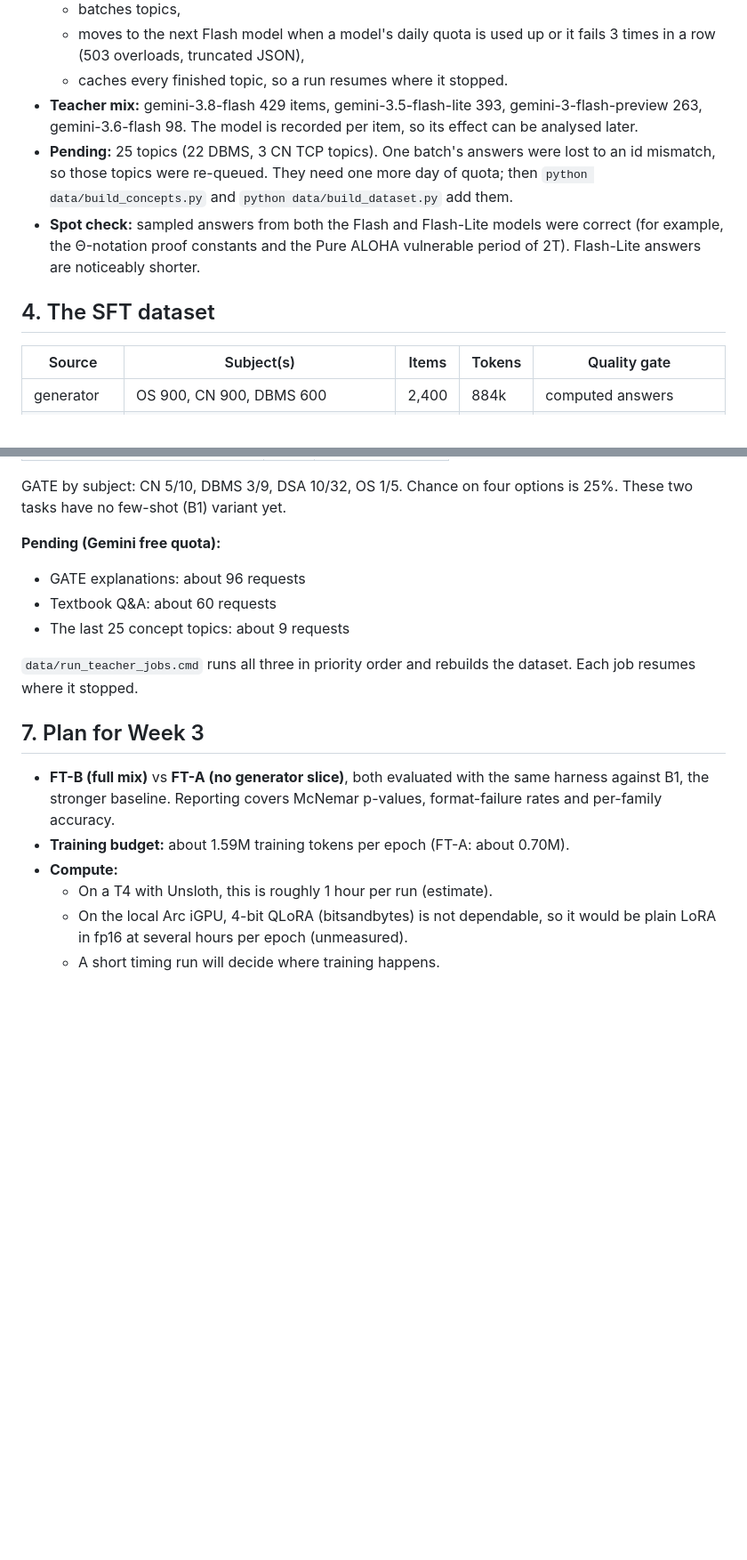
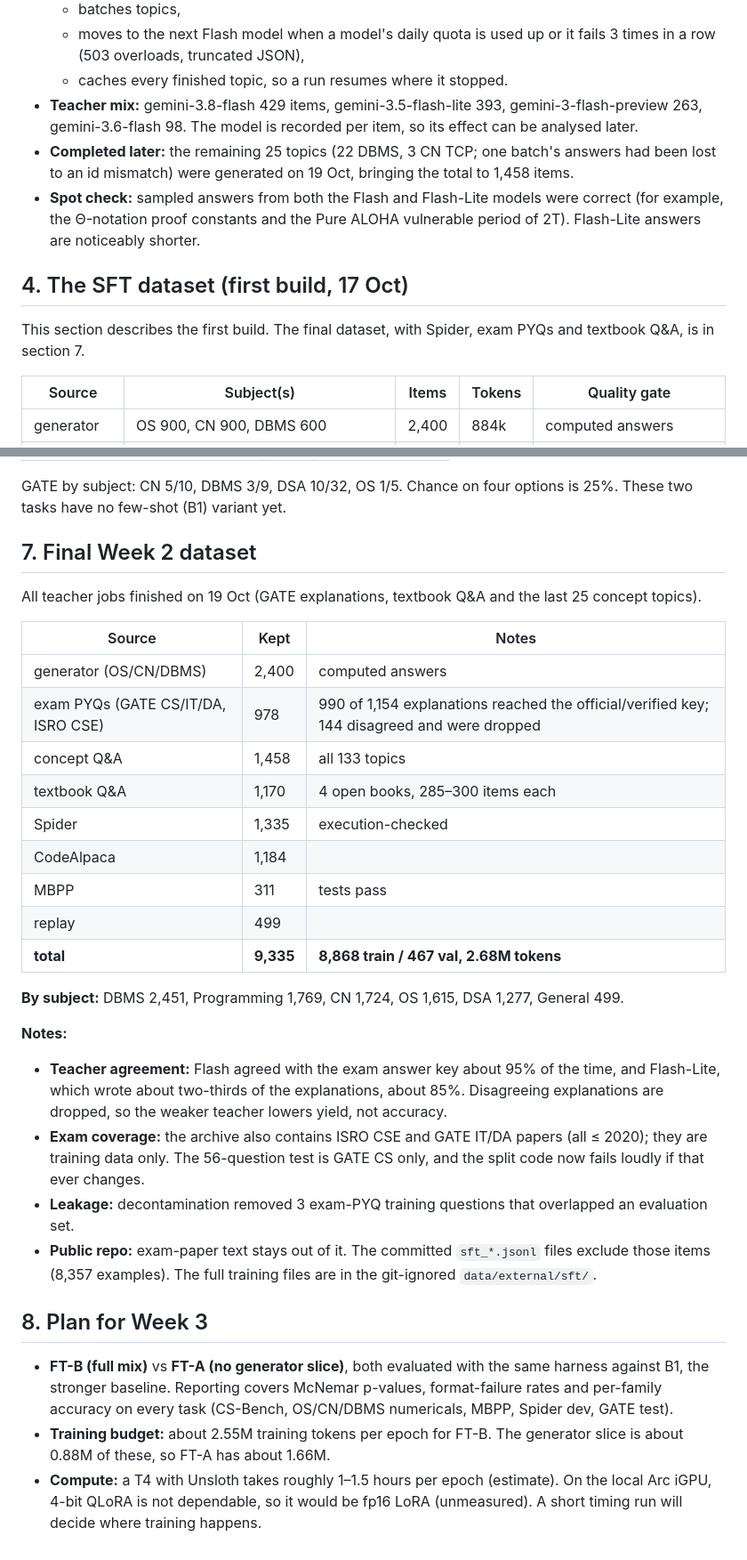
Before and after one commit to satyadedeepya/slm_dl_project, a Markdown page: docs/week2_report.md, 2 parts joined by grey strips. Shown at 89% size. Drawn GitHub-style; blank space fills up the shorter version.

```diff
--- a/docs/week2_report.md
+++ b/docs/week2_report.md
@@ -46,10 +46,12 @@
   - moves to the next Flash model when a model's daily quota is used up or it fails 3 times in a row (503 overloads, truncated JSON),
   - caches every finished topic, so a run resumes where it stopped.
 - **Teacher mix:** gemini-3.8-flash 429 items, gemini-3.5-flash-lite 393, gemini-3-flash-preview 263, gemini-3.6-flash 98. The model is recorded per item, so its effect can be analysed later.
-- **Pending:** 25 topics (22 DBMS, 3 CN TCP topics). One batch's answers were lost to an id mismatch, so those topics were re-queued. They need one more day of quota; then `python data/build_concepts.py` and `python data/build_dataset.py` add them.
+- **Completed later:** the remaining 25 topics (22 DBMS, 3 CN TCP; one batch's answers had been lost to an id mismatch) were generated on 19 Oct, bringing the total to 1,458 items.
 - **Spot check:** sampled answers from both the Flash and Flash-Lite models were correct (for example, the Θ-notation proof constants and the Pure ALOHA vulnerable period of 2T). Flash-Lite answers are noticeably shorter.
 
-## 4. The SFT dataset
+## 4. The SFT dataset (first build, 17 Oct)
+
+This section describes the first build. The final dataset, with Spider, exam PYQs and textbook Q&A, is in section 7.
 
 | Source | Subject(s) | Items | Tokens | Quality gate |
 |---|---|---|---|---|
@@ -112,18 +114,32 @@ Text extraction repairs PDF glyph names and ligatures, and skips exercise-heavy
 
 GATE by subject: CN 5/10, DBMS 3/9, DSA 10/32, OS 1/5. Chance on four options is 25%. These two tasks have no few-shot (B1) variant yet.
 
-**Pending (Gemini free quota):**
-- GATE explanations: about 96 requests
-- Textbook Q&A: about 60 requests
-- The last 25 concept topics: about 9 requests
+## 7. Final Week 2 dataset
 
-`data/run_teacher_jobs.cmd` runs all three in priority order and rebuilds the dataset. Each job resumes where it stopped.
+All teacher jobs finished on 19 Oct (GATE explanations, textbook Q&A and the last 25 concept topics).
 
-## 7. Plan for Week 3
+| Source | Kept | Notes |
+|---|---|---|
+| generator (OS/CN/DBMS) | 2,400 | computed answers |
+| exam PYQs (GATE CS/IT/DA, ISRO CSE) | 978 | 990 of 1,154 explanations reached the official/verified key; 144 disagreed and were dropped |
+| concept Q&A | 1,458 | all 133 topics |
+| textbook Q&A | 1,170 | 4 open books, 285–300 items each |
+| Spider | 1,335 | execution-checked |
+| CodeAlpaca | 1,184 | |
+| MBPP | 311 | tests pass |
+| replay | 499 | |
+| **total** | **9,335** | **8,868 train / 467 val, 2.68M tokens** |
 
-- **FT-B (full mix)** vs **FT-A (no generator slice)**, both evaluated with the same harness against B1, the stronger baseline. Reporting covers McNemar p-values, format-failure rates and per-family accuracy.
-- **Training budget:** about 1.59M training tokens per epoch (FT-A: about 0.70M).
-- **Compute:**
-  - On a T4 with Unsloth, this is roughly 1 hour per run (estimate).
-  - On the local Arc iGPU, 4-bit QLoRA (bitsandbytes) is not dependable, so it would be plain LoRA in fp16 at several hours per epoch (unmeasured).
-  - A short timing run will decide where training happens.
+**By subject:** DBMS 2,451, Programming 1,769, CN 1,724, OS 1,615, DSA 1,277, General 499.
+
+**Notes:**
+- **Teacher agreement:** Flash agreed with the exam answer key about 95% of the time, and Flash-Lite, which wrote about two-thirds of the explanations, about 85%. Disagreeing explanations are dropped, so the weaker teacher lowers yield, not accuracy.
+- **Exam coverage:** the archive also contains ISRO CSE and GATE IT/DA papers (all ≤ 2020); they are training data only. The 56-question test is GATE CS only, and the split code now fails loudly if that ever changes.
+- **Leakage:** decontamination removed 3 exam-PYQ training questions that overlapped an evaluation set.
+- **Public repo:** exam-paper text stays out of it. The committed `sft_*.jsonl` files exclude those items (8,357 examples). The full training files are in the git-ignored `data/external/sft/`.
+
+## 8. Plan for Week 3
+
+- **FT-B (full mix)** vs **FT-A (no generator slice)**, both evaluated with the same harness against B1, the stronger baseline. Reporting covers McNemar p-values, format-failure rates and per-family accuracy on every task (CS-Bench, OS/CN/DBMS numericals, MBPP, Spider dev, GATE test).
+- **Training budget:** about 2.55M training tokens per epoch for FT-B. The generator slice is about 0.88M of these, so FT-A has about 1.66M.
+- **Compute:** a T4 with Unsloth takes roughly 1–1.5 hours per epoch (estimate). On the local Arc iGPU, 4-bit QLoRA is not dependable, so it would be fp16 LoRA (unmeasured). A short timing run will decide where training happens.
```
Also changed, not shown: other parts of docs/week2_report.md (+2 -2 lines), README.md (+1 -1 lines).
